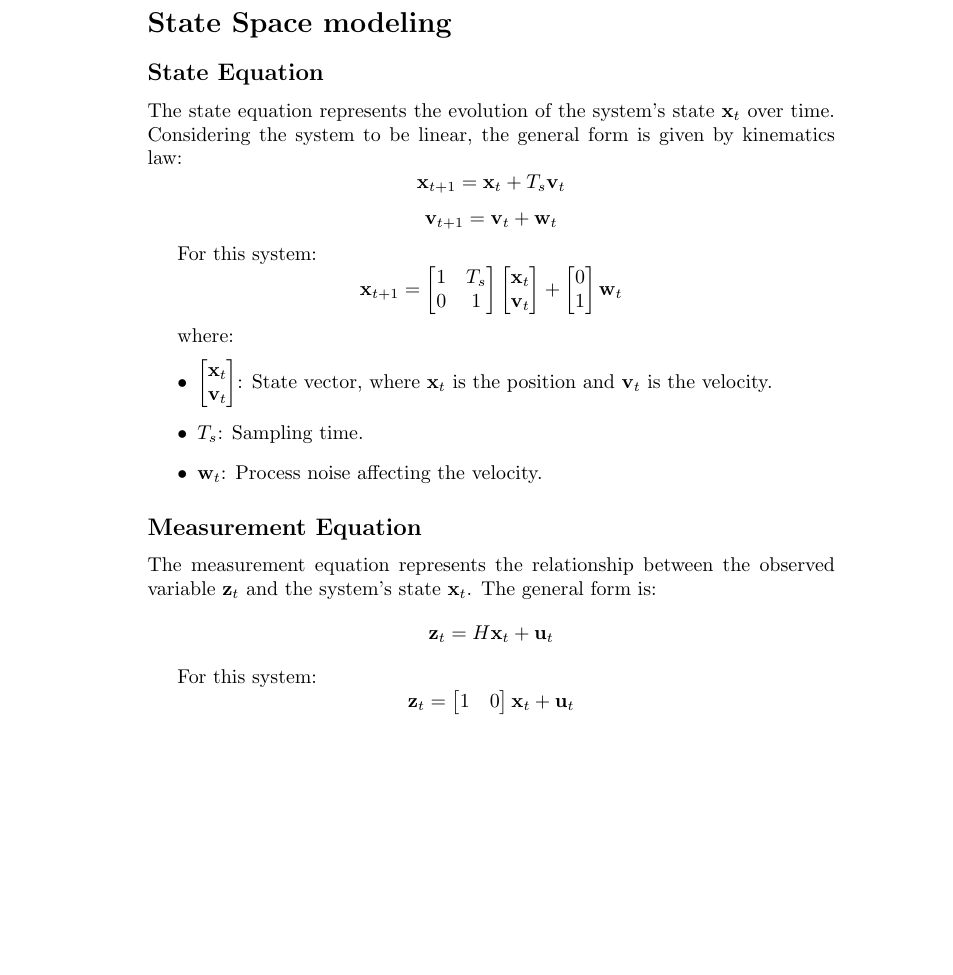
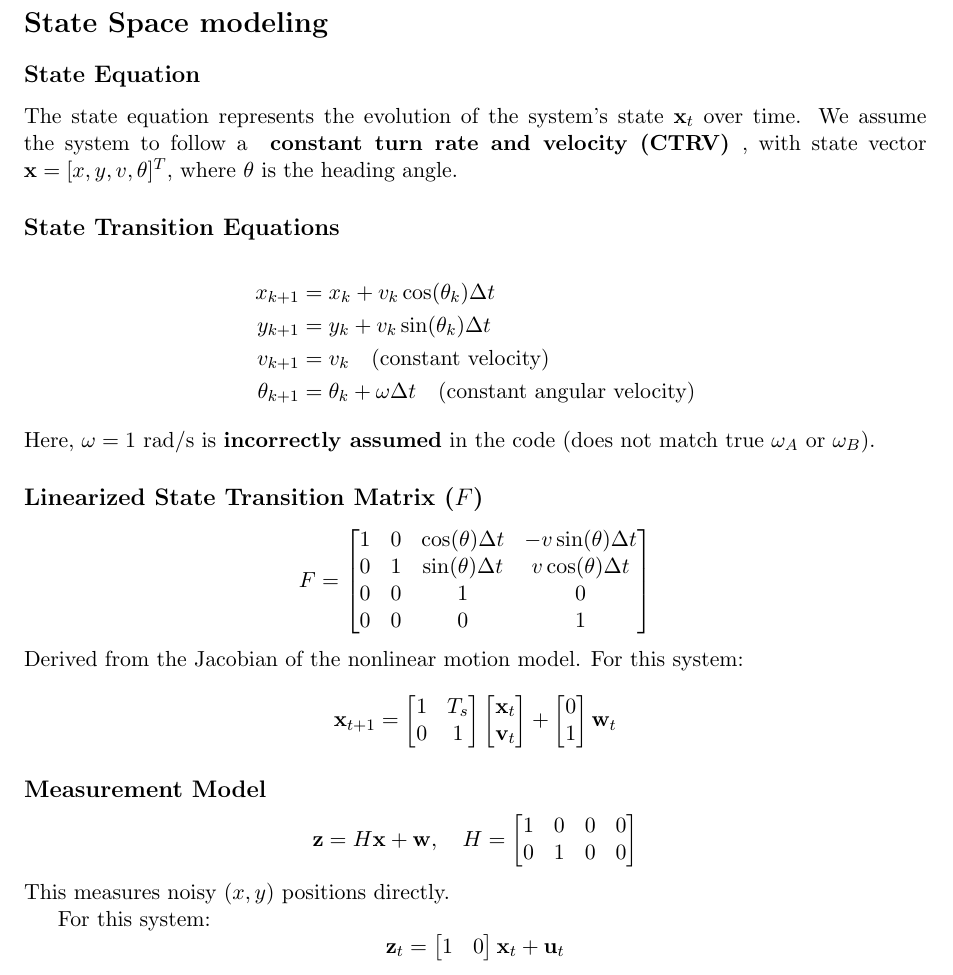
Before and after one commit to balajibaski/Vehicle_Estimator, a LaTeX document (Report.tex): part of page 1 of 6 before the commit and part of page 1 of 5 after it, cut so that both start at the same text, the shorter picture padded with empty space. Compiled offline with pdfLaTeX.

Commit message:
Changed the State Sapce model with respect to the code, We need to make necessary changes in the Estimation using the new state space model

```diff
--- a/Report.tex
+++ b/Report.tex
@@ -1,10 +1,12 @@
-\documentclass{article}
+\documentclass[a4paper,11pt]{article}
 \usepackage{graphicx} % Required for inserting images
 \usepackage{amsmath}  % Required for align environment
 \usepackage{amssymb}
 \usepackage{float}    % Control figure placement
 \usepackage{tikz}     % Drawing and diagrams
 \usepackage{hyperref}
+\usepackage{geometry}
+\geometry{margin=1in}
 
 \title{Assignment B3: State estimation}
 \author{Jestin, Cormaccar, Cornal and Balaji Baskaran}
@@ -18,12 +20,27 @@
 
 \subsection*{State Equation}
 % i think we have to change the dynamics, since in theory we are doing in a 2-D plane the dynamics will also change right, so based on the A matrix in therory we have to change the system dynamics as well
-The state equation represents the evolution of the system's state \( \mathbf{x}_t \) over time. Considering the system to be linear, the general form is given by kinematics law:
-\[
-\mathbf{x}_{t+1} = \mathbf{x}_t + T_s \mathbf{v}_{t}
-\]
-\[ \mathbf{v}_{t+1} = \mathbf{v}_{t} + \mathbf{w}_t\]
+The state equation represents the evolution of the system's state \( \mathbf{x}_t \) over time. We assume the system to follow a \textbf{ constant turn rate and velocity (CTRV) },  with state vector $\mathbf{x} = [x, y, v, \theta]^T$, where $\theta$ is the heading angle.
+\subsection*{State Transition Equations}
+\begin{align*}
+    x_{k+1} &= x_k + v_k \cos(\theta_k) \Delta t \\
+    y_{k+1} &= y_k + v_k \sin(\theta_k) \Delta t \\
+    v_{k+1} &= v_k \quad \text{(constant velocity)} \\
+    \theta_{k+1} &= \theta_k + \omega \Delta t \quad \text{(constant angular velocity)}
+\end{align*}
+Here, $\omega = 1$ rad/s is \textbf{incorrectly assumed} in the code (does not match true $\omega_A$ or $\omega_B$).
 
+\subsection*{Linearized State Transition Matrix ($F$)}
+\begin{equation*}
+    F =
+    \begin{bmatrix}
+        1 & 0 & \cos(\theta)\Delta t & -v \sin(\theta)\Delta t \\
+        0 & 1 & \sin(\theta)\Delta t & v \cos(\theta)\Delta t \\
+        0 & 0 & 1 & 0 \\
+        0 & 0 & 0 & 1
+    \end{bmatrix}
+\end{equation*}
+Derived from the Jacobian of the nonlinear motion model.
 For this system:
 \[
 \mathbf{x}_{t+1} =
@@ -41,18 +58,15 @@ For this system:
 \mathbf{w}_{t}
 \]
 
-where:
-\begin{itemize}
-    \item \( \begin{bmatrix} \mathbf{x}_t \\ \mathbf{v}_{t} \end{bmatrix} \): State vector, where \( \mathbf{x}_t \) is the position and \( \mathbf{v}_{t} \) is the velocity.
-    \item \( T_s \): Sampling time.
-    \item \( \mathbf{w}_{t} \): Process noise affecting the velocity.
-\end{itemize}
-
-\subsection*{Measurement Equation}
-The measurement equation represents the relationship between the observed variable \( \mathbf{z}_{t} \) and the system's state \( \mathbf{x}_t \). The general form is:
-\[
-\mathbf{z}_{t} = H \mathbf{x}_t + \mathbf{u}_{t}
-\]
+\subsection*{Measurement Model}
+\begin{equation*}
+    \mathbf{z} = H\mathbf{x} + \mathbf{w}, \quad H =
+    \begin{bmatrix}
+        1 & 0 & 0 & 0 \\
+        0 & 1 & 0 & 0
+    \end{bmatrix}
+\end{equation*}
+This measures noisy $(x, y)$ positions directly.
 
 For this system:
 \[
```
